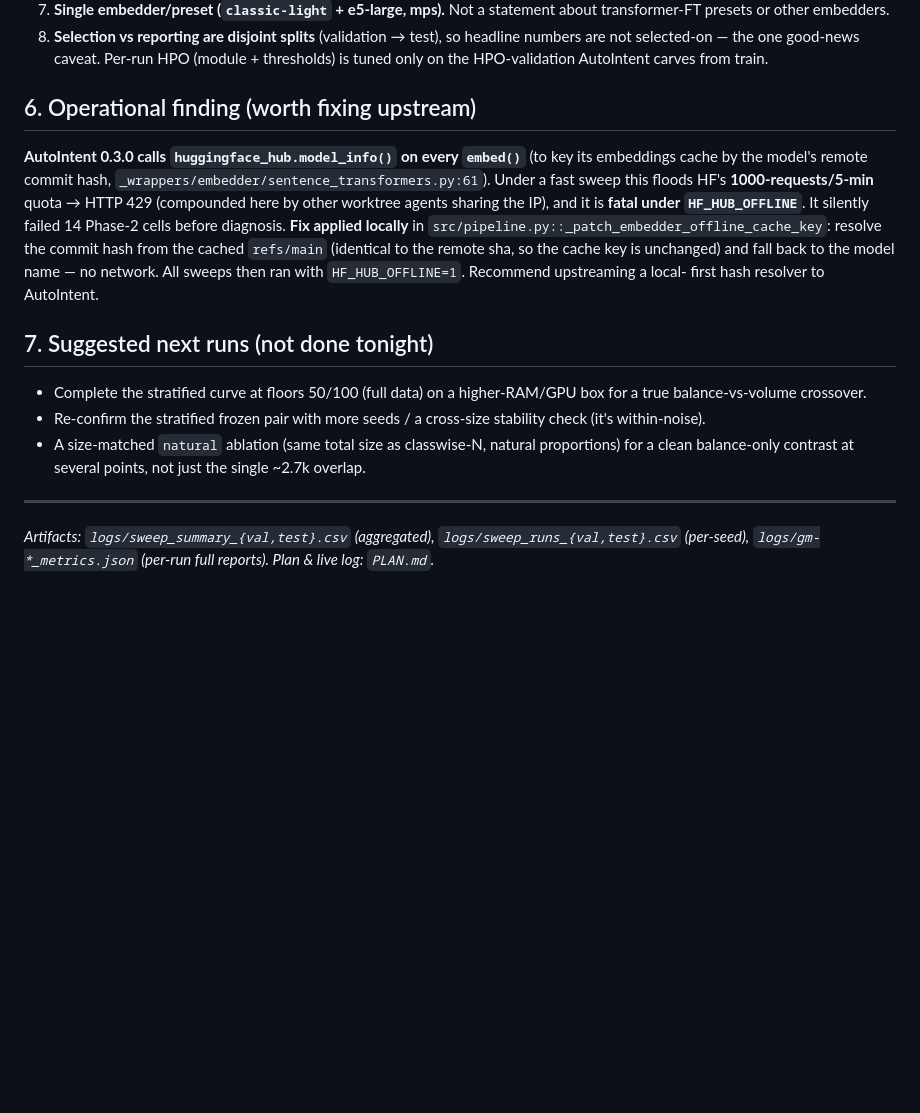
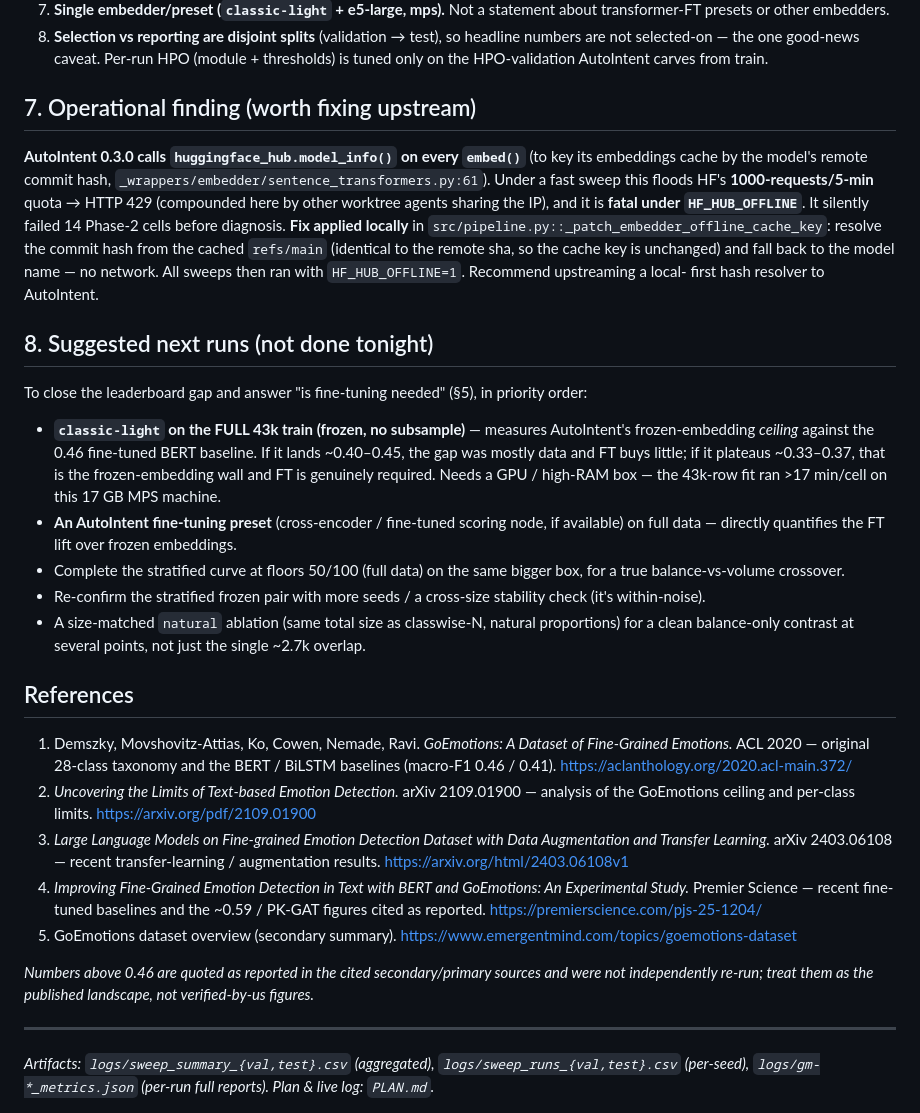
Before and after one commit to Darinochka/AutoIntent-experiments, a Markdown page: experiments/multilabel-goemotions/REPORT.md, the part around one of its changes. Rendered like a GitHub page; blank space fills up the shorter version.

```diff
--- a/experiments/multilabel-goemotions/REPORT.md
+++ b/experiments/multilabel-goemotions/REPORT.md
@@ -112,7 +156,7 @@ Per-balance selection over the 9 scoring × 3 decision grid (`decision_accuracy`
    selected-on — the one good-news caveat. Per-run HPO (module + thresholds) is tuned only on the
    HPO-validation AutoIntent carves from train.
 
-## 6. Operational finding (worth fixing upstream)
+## 7. Operational finding (worth fixing upstream)
 
 **AutoIntent 0.3.0 calls `huggingface_hub.model_info()` on every `embed()`** (to key its embeddings cache
 by the model's remote commit hash, `_wrappers/embedder/sentence_transformers.py:61`). Under a fast sweep
@@ -123,14 +167,39 @@ from the cached `refs/main` (identical to the remote sha, so the cache key is un
 the model name — no network. All sweeps then ran with `HF_HUB_OFFLINE=1`. Recommend upstreaming a local-
 first hash resolver to AutoIntent.
 
-## 7. Suggested next runs (not done tonight)
+## 8. Suggested next runs (not done tonight)
 
-- Complete the stratified curve at floors 50/100 (full data) on a higher-RAM/GPU box for a true
+To close the leaderboard gap and answer "is fine-tuning needed" (§5), in priority order:
+
+- **`classic-light` on the FULL 43k train (frozen, no subsample)** — measures AutoIntent's frozen-embedding
+  *ceiling* against the 0.46 fine-tuned BERT baseline. If it lands ~0.40–0.45, the gap was mostly data and
+  FT buys little; if it plateaus ~0.33–0.37, that is the frozen-embedding wall and FT is genuinely required.
+  Needs a GPU / high-RAM box — the 43k-row fit ran >17 min/cell on this 17 GB MPS machine.
+- **An AutoIntent fine-tuning preset** (cross-encoder / fine-tuned scoring node, if available) on full data —
+  directly quantifies the FT lift over frozen embeddings.
+- Complete the stratified curve at floors 50/100 (full data) on the same bigger box, for a true
   balance-vs-volume crossover.
 - Re-confirm the stratified frozen pair with more seeds / a cross-size stability check (it's within-noise).
 - A size-matched `natural` ablation (same total size as classwise-N, natural proportions) for a clean
   balance-only contrast at several points, not just the single ~2.7k overlap.
 
+## References
+
+1. Demszky, Movshovitz-Attias, Ko, Cowen, Nemade, Ravi. *GoEmotions: A Dataset of Fine-Grained Emotions.*
+   ACL 2020 — original 28-class taxonomy and the BERT / BiLSTM baselines (macro-F1 0.46 / 0.41).
+   https://aclanthology.org/2020.acl-main.372/
+2. *Uncovering the Limits of Text-based Emotion Detection.* arXiv 2109.01900 — analysis of the GoEmotions
+   ceiling and per-class limits. https://arxiv.org/pdf/2109.01900
+3. *Large Language Models on Fine-grained Emotion Detection Dataset with Data Augmentation and Transfer
+   Learning.* arXiv 2403.06108 — recent transfer-learning / augmentation results. https://arxiv.org/html/2403.06108v1
+4. *Improving Fine-Grained Emotion Detection in Text with BERT and GoEmotions: An Experimental Study.*
+   Premier Science — recent fine-tuned baselines and the ~0.59 / PK-GAT figures cited as reported.
+   https://premierscience.com/pjs-25-1204/
+5. GoEmotions dataset overview (secondary summary). https://www.emergentmind.com/topics/goemotions-dataset
+
+*Numbers above 0.46 are quoted as reported in the cited secondary/primary sources and were not independently
+re-run; treat them as the published landscape, not verified-by-us figures.*
+
 ---
 
 *Artifacts: `logs/sweep_summary_{val,test}.csv` (aggregated), `logs/sweep_runs_{val,test}.csv` (per-seed),
```
Also changed, not shown: other parts of experiments/multilabel-goemotions/REPORT.md (+45 -1 lines).
